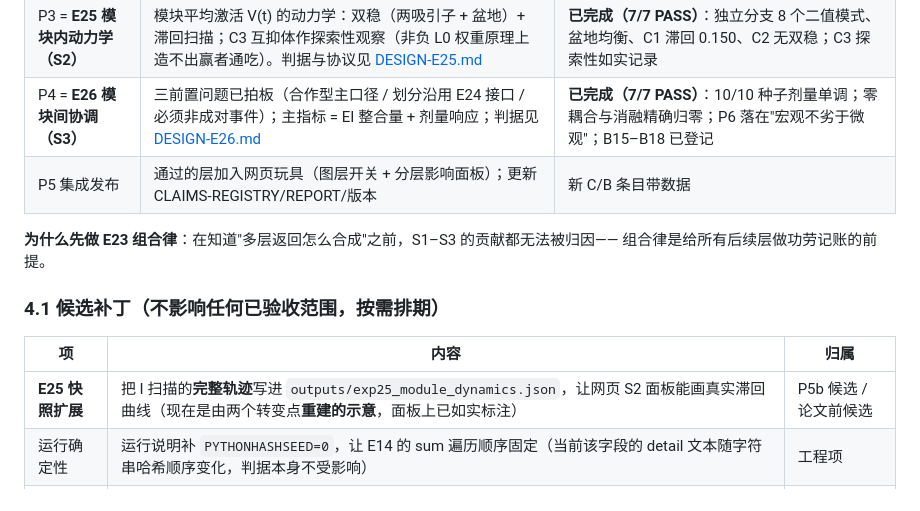
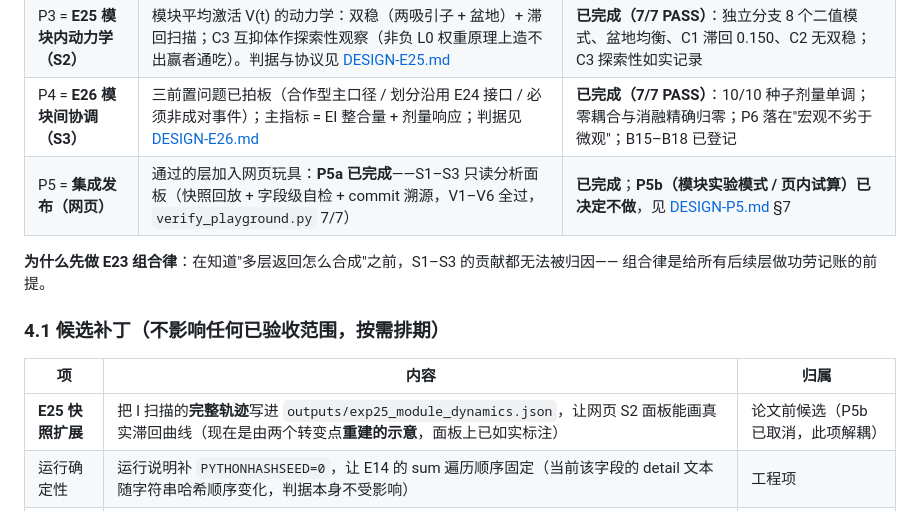
Before and after one commit to zwx20080101-sketch/two-primitive-associative-substrate-, a Markdown page: NEXT-PLAN.md, the part around the change. GitHub-like rendering.

```diff
--- a/NEXT-PLAN.md
+++ b/NEXT-PLAN.md
@@ -48,7 +48,7 @@
 | P2 = **E24 模块分化（S1）** | 生成含 K 个隐模块的语料 → L0 统计 → ICA/LCA；判据：模块数 ≈ K、模块间相似度低、消融后检索退化 | **已完成（8/8 PASS，含方法修订）**：ICA 失败→谱聚类读出通过；LCA 旁证失败（均记录 B09/B10/B11） |
 | P3 = **E25 模块内动力学（S2）** | 模块平均激活 V(t) 的动力学：双稳（两吸引子 + 盆地）+ 滞回扫描；C3 互抑体作探索性观察（非负 L0 权重原理上造不出赢者通吃）。判据与协议见 [DESIGN-E25.md](./DESIGN-E25.md) | **已完成（7/7 PASS）**：独立分支 8 个二值模式、盆地均衡、C1 滞回 0.150、C2 无双稳；C3 探索性如实记录 |
 | P4 = **E26 模块间协调（S3）** | 三前置问题已拍板（合作型主口径 / 划分沿用 E24 接口 / 必须非成对事件）；主指标 = EI 整合量 + 剂量响应；判据见 [DESIGN-E26.md](./DESIGN-E26.md) | **已完成（7/7 PASS）**：10/10 种子剂量单调；零耦合与消融精确归零；P6 落在"宏观不劣于微观"；B15–B18 已登记 |
-| P5 集成发布 | 通过的层加入网页玩具（图层开关 + 分层影响面板）；更新 CLAIMS-REGISTRY/REPORT/版本 | 新 C/B 条目带数据 |
+| P5 = **集成发布（网页）** | 通过的层加入网页玩具：**P5a 已完成**——S1–S3 只读分析面板（快照回放 + 字段级自检 + commit 溯源，V1–V6 全过，`verify_playground.py` 7/7） | **已完成**；**P5b（模块实验模式 / 页内试算）已决定不做**，见 [DESIGN-P5.md](./DESIGN-P5.md) §7 |
 
 **为什么先做 E23 组合律**：在知道"多层返回怎么合成"之前，S1–S3 的贡献都无法被归因——
 组合律是给所有后续层做功劳记账的前提。
@@ -57,7 +57,7 @@
 
 | 项 | 内容 | 归属 |
 | --- | --- | --- |
-| **E25 快照扩展** | 把 I 扫描的**完整轨迹**写进 `outputs/exp25_module_dynamics.json`，让网页 S2 面板能画真实滞回曲线（现在是由两个转变点**重建的示意**，面板上已如实标注） | P5b 候选 / 论文前候选 |
+| **E25 快照扩展** | 把 I 扫描的**完整轨迹**写进 `outputs/exp25_module_dynamics.json`，让网页 S2 面板能画真实滞回曲线（现在是由两个转变点**重建的示意**，面板上已如实标注） | 论文前候选（P5b 已取消，此项解耦） |
 | 运行确定性 | 运行说明补 `PYTHONHASHSEED=0`，让 E14 的 sum 遍历顺序固定（当前该字段的 detail 文本随字符串哈希顺序变化，判据本身不受影响） | 工程项 |
 | **方法学小节** | 把 B17/B18/B19 合并成论文方法学一节："三类不报错错数 + 对应退化解自检（块对角零 / 非负性 / ARI≠逐位一致）" | 论文前候选 |
 
```
Also changed, not shown: DESIGN-P5.md (+11 -2 lines).
